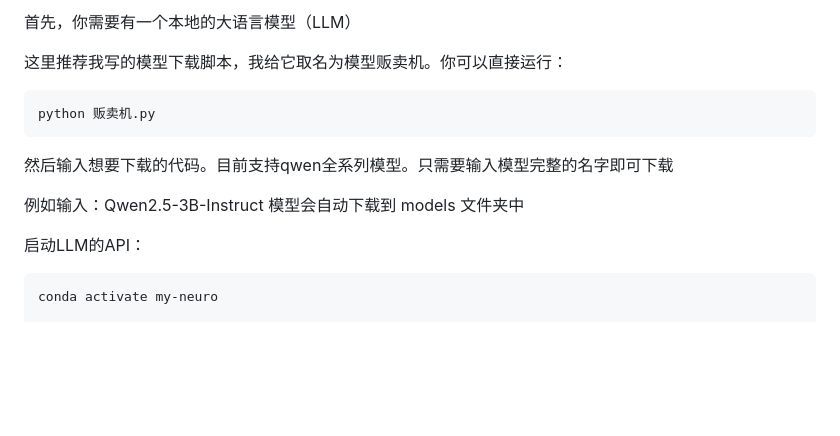
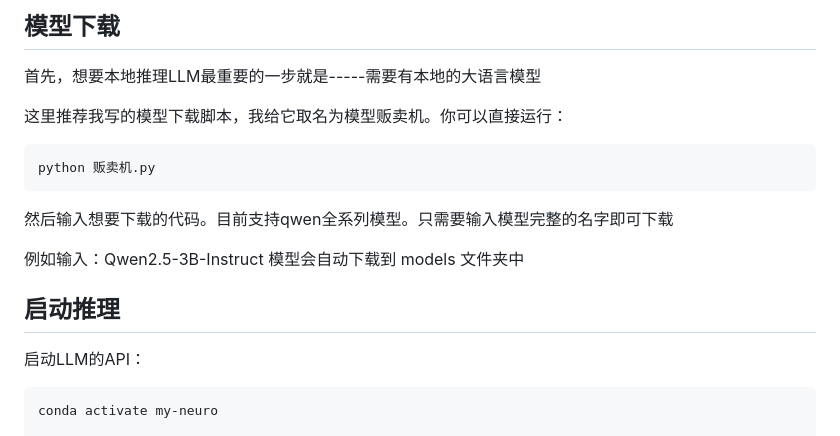
Before and after one commit to Maoweicao/my-neuro, a Markdown page: LLM-studio/README.md, the part around the change. Drawn GitHub-style; blank space fills up the shorter version.

```diff
--- a/LLM-studio/README.md
+++ b/LLM-studio/README.md
@@ -1,4 +1,6 @@
-首先，你需要有一个本地的大语言模型（LLM）
+## 模型下载
+
+首先，想要本地推理LLM最重要的一步就是-----需要有本地的大语言模型
 
 这里推荐我写的模型下载脚本，我给它取名为模型贩卖机。你可以直接运行：
 
@@ -11,7 +13,7 @@ python 贩卖机.py
 例如输入：Qwen2.5-3B-Instruct 模型会自动下载到 models 文件夹中
 
 
-
+## 启动推理
 
 启动LLM的API：
 
```
